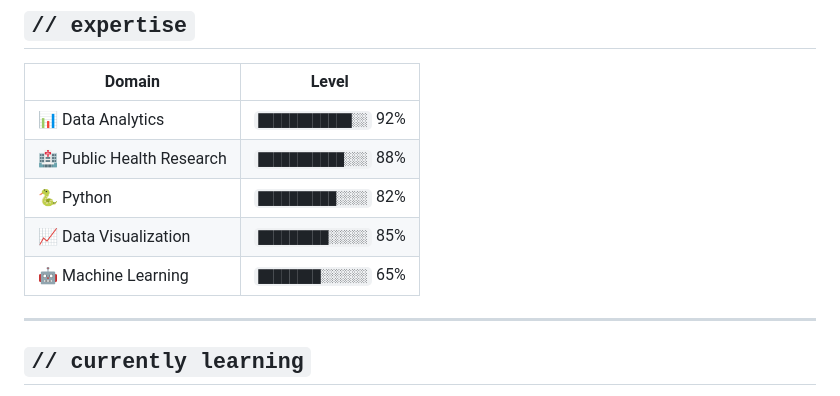
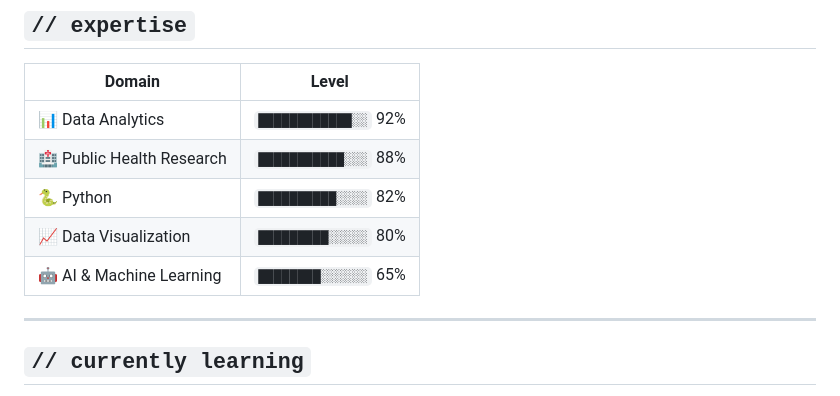
Before and after one commit to MM33NA/meena.github.io, a Markdown page: README.md, the part around the change. GitHub-like rendering.

Commit message:
Update skill levels for Data Visualization and AI

```diff
--- a/README.md
+++ b/README.md
@@ -71,8 +71,8 @@ meena = {
 | 📊 Data Analytics | `████████████░░` 92% |
 | 🏥 Public Health Research | `███████████░░░` 88% |
 | 🐍 Python | `██████████░░░░` 82% |
-| 📈 Data Visualization | `█████████░░░░░` 85% |
-| 🤖 Machine Learning | `████████░░░░░░` 65% |
+| 📈 Data Visualization | `█████████░░░░░` 80% |
+| 🤖 AI & Machine Learning | `████████░░░░░░` 65% |
 
 ---
 
```
